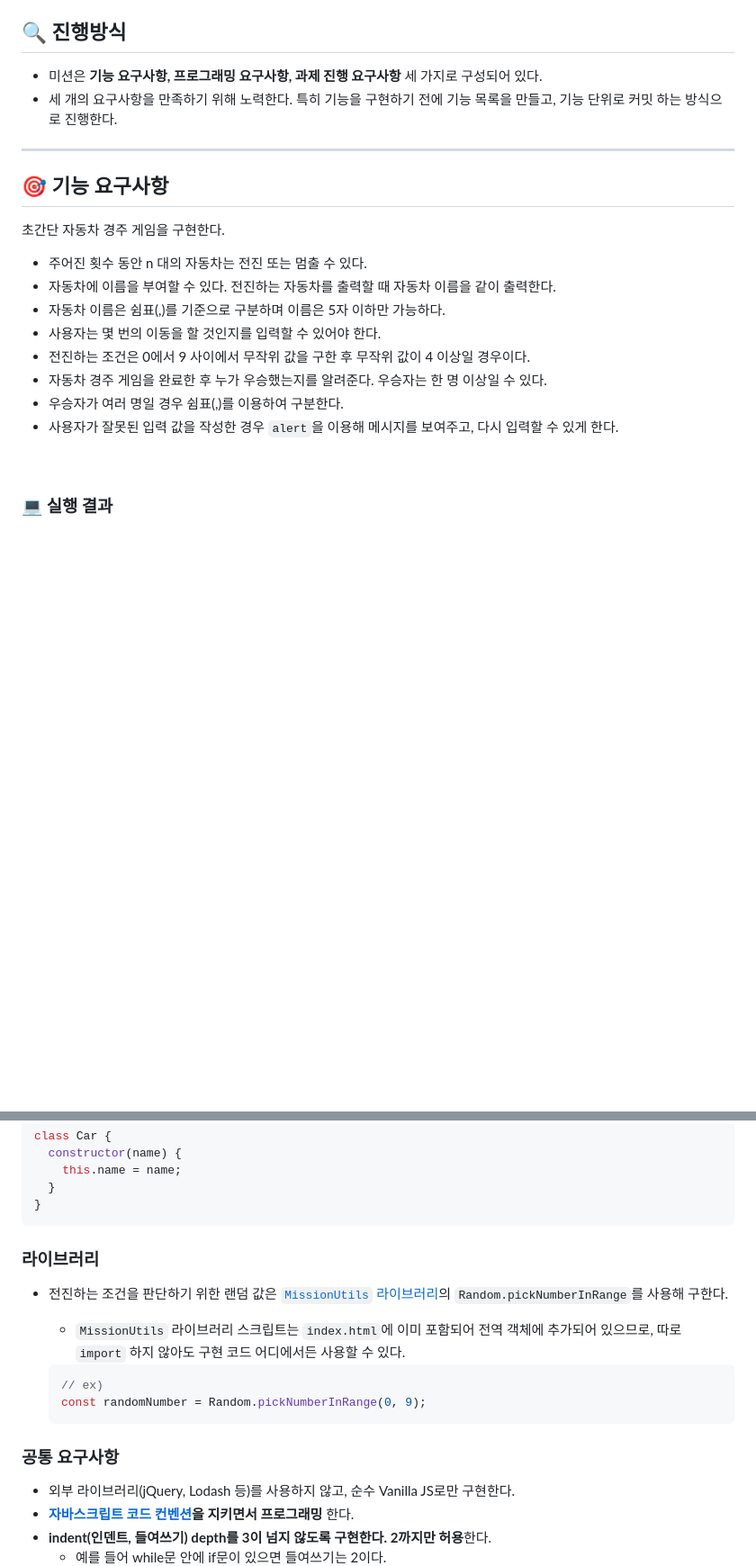
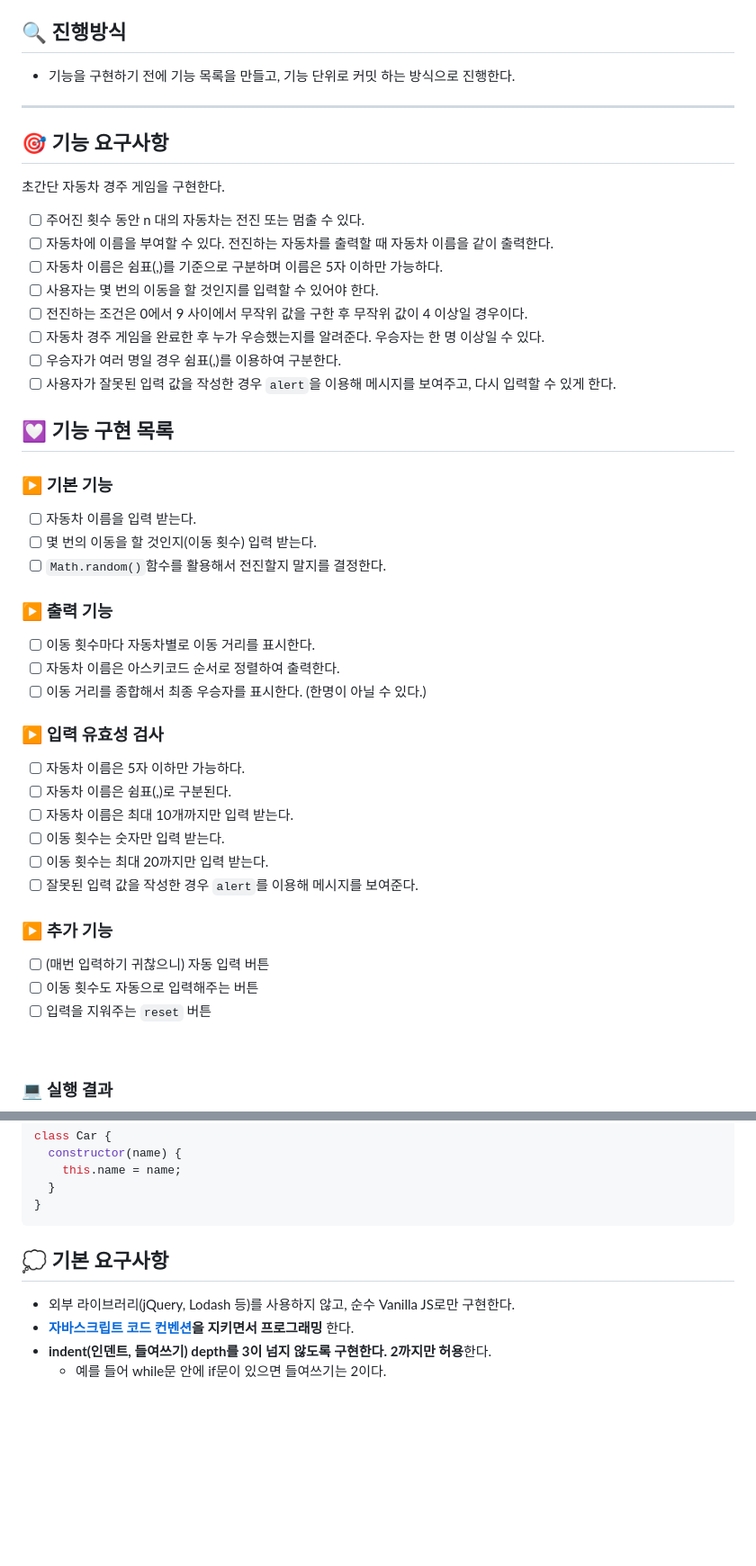
Before and after one commit to d-charlie-kim/racingCar, a Markdown page: README.md, 2 parts joined by grey strips. Shown: that part at 90% size. Rendered like a GitHub page; blank space fills up the shorter version.

Commit message:
[Docs] 기능 구현 목록 업데이트

````diff
--- a/README.md
+++ b/README.md
@@ -5,21 +15,48 @@
 
 ## 🔍 진행방식
-
-- 미션은 **기능 요구사항, 프로그래밍 요구사항, 과제 진행 요구사항** 세 가지로 구성되어 있다.
-- 세 개의 요구사항을 만족하기 위해 노력한다. 특히 기능을 구현하기 전에 기능 목록을 만들고, 기능 단위로 커밋 하는 방식으로 진행한다.
+- 기능을 구현하기 전에 기능 목록을 만들고, 기능 단위로 커밋 하는 방식으로 진행한다.
 
 ---
 ## 🎯 기능 요구사항
 초간단 자동차 경주 게임을 구현한다.
 
-- 주어진 횟수 동안 n 대의 자동차는 전진 또는 멈출 수 있다.
-- 자동차에 이름을 부여할 수 있다. 전진하는 자동차를 출력할 때 자동차 이름을 같이 출력한다.
-- 자동차 이름은 쉼표(,)를 기준으로 구분하며 이름은 5자 이하만 가능하다.
-- 사용자는 몇 번의 이동을 할 것인지를 입력할 수 있어야 한다.
-- 전진하는 조건은 0에서 9 사이에서 무작위 값을 구한 후 무작위 값이 4 이상일 경우이다.
-- 자동차 경주 게임을 완료한 후 누가 우승했는지를 알려준다. 우승자는 한 명 이상일 수 있다.
-- 우승자가 여러 명일 경우 쉼표(,)를 이용하여 구분한다.
-- 사용자가 잘못된 입력 값을 작성한 경우 `alert`을 이용해 메시지를 보여주고, 다시 입력할 수 있게 한다.
+- [ ] 주어진 횟수 동안 n 대의 자동차는 전진 또는 멈출 수 있다.
+- [ ] 자동차에 이름을 부여할 수 있다. 전진하는 자동차를 출력할 때 자동차 이름을 같이 출력한다.
+- [ ] 자동차 이름은 쉼표(,)를 기준으로 구분하며 이름은 5자 이하만 가능하다.
+- [ ] 사용자는 몇 번의 이동을 할 것인지를 입력할 수 있어야 한다.
+- [ ] 전진하는 조건은 0에서 9 사이에서 무작위 값을 구한 후 무작위 값이 4 이상일 경우이다.
+- [ ] 자동차 경주 게임을 완료한 후 누가 우승했는지를 알려준다. 우승자는 한 명 이상일 수 있다.
+- [ ] 우승자가 여러 명일 경우 쉼표(,)를 이용하여 구분한다.
+- [ ] 사용자가 잘못된 입력 값을 작성한 경우 `alert`을 이용해 메시지를 보여주고, 다시 입력할 수 있게 한다.
+
+## 💟 기능 구현 목록
+
+### ▶️ 기본 기능
+
+- [ ] 자동차 이름을 입력 받는다.
+- [ ] 몇 번의 이동을 할 것인지(이동 횟수) 입력 받는다.
+- [ ] `Math.random()`함수를 활용해서 전진할지 말지를 결정한다.
+
+### ▶️ 출력 기능
+
+- [ ] 이동 횟수마다 자동차별로 이동 거리를 표시한다.
+- [ ] 자동차 이름은 아스키코드 순서로 정렬하여 출력한다.
+- [ ] 이동 거리를 종합해서 최종 우승자를 표시한다. (한명이 아닐 수 있다.)
+
+### ▶️ 입력 유효성 검사
+
+- [ ] 자동차 이름은 5자 이하만 가능하다.
+- [ ] 자동차 이름은 쉼표(,)로 구분된다.
+- [ ] 자동차 이름은 최대 10개까지만 입력 받는다.
+- [ ] 이동 횟수는 숫자만 입력 받는다.
+- [ ] 이동 횟수는 최대 20까지만 입력 받는다.
+- [ ] 잘못된 입력 값을 작성한 경우 `alert`를 이용해 메시지를 보여준다.
+
+### ▶️ 추가 기능
+
+- [ ] (매번 입력하기 귀찮으니) 자동 입력 버튼
+- [ ] 이동 횟수도 자동으로 입력해주는 버튼
+- [ ] 입력을 지워주는 `reset` 버튼
 
 <br>
 
@@ -45,16 +82,7 @@ class Car {
 }
 ```
 
-### 라이브러리
-- 전진하는 조건을 판단하기 위한 랜덤 값은 [`MissionUtils` 라이브러리](https://github.com/woowacourse-projects/javascript-mission-utils#mission-utils)의 `Random.pickNumberInRange`를 사용해 구한다.
-  - `MissionUtils` 라이브러리 스크립트는 `index.html`에 이미 포함되어 전역 객체에 추가되어 있으므로, 따로 `import` 하지 않아도 구현 코드 어디에서든 사용할 수 있다.
-
-  ```javascript
-  // ex)
-  const randomNumber = Random.pickNumberInRange(0, 9);
-  ```
-
-### 공통 요구사항
+## 💭 기본 요구사항
 
 - 외부 라이브러리(jQuery, Lodash 등)를 사용하지 않고, 순수 Vanilla JS로만 구현한다.
 - **[자바스크립트 코드 컨벤션](https://github.com/woowacourse/woowacourse-docs/tree/feature/styleguide/styleguide/javascript)을 지키면서 프로그래밍** 한다.
````
Also changed, not shown: other parts of README.md (+12 -22 lines).
